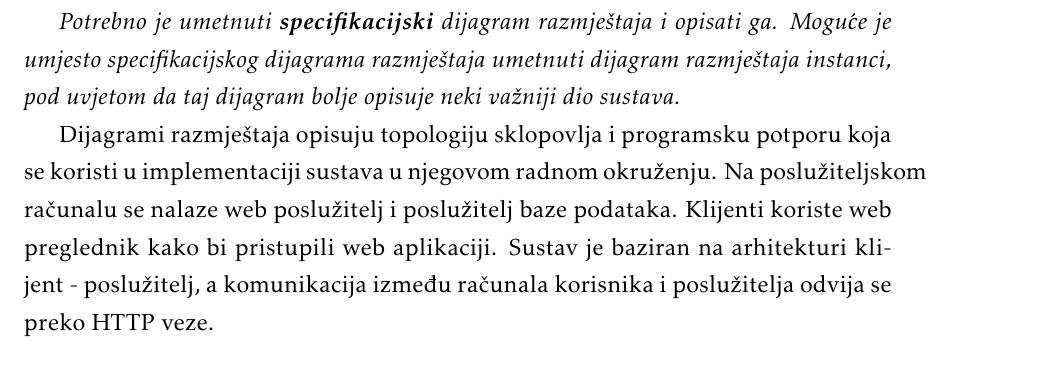
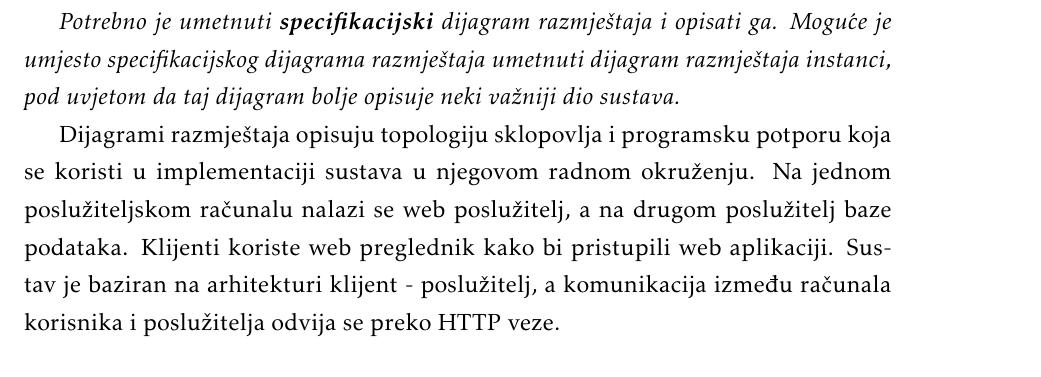
Before and after one commit to bmedvedec/DogFriendly, a LaTeX document (dokumentacija/PROGI_ProjektnaDokumentacija.tex, which reads dokumentacija/Implementacija.tex): part of page 38 of 48, cut so that both start at the same text. Compiled offline with pdfLaTeX.

Commit message:
Izmijenjen opis i dijagram razmjestaja

```diff
--- a/dokumentacija/Implementacija.tex
+++ b/dokumentacija/Implementacija.tex
@@ -133,7 +133,7 @@
 
 			 \textit{Potrebno je umetnuti \textbf{specifikacijski} dijagram razmještaja i opisati ga. Moguće je umjesto specifikacijskog dijagrama razmještaja umetnuti dijagram razmještaja instanci, pod uvjetom da taj dijagram bolje opisuje neki važniji dio sustava.}
 
-            Dijagrami razmještaja opisuju topologiju sklopovlja i programsku potporu koja se koristi u implementaciji sustava  u njegovom radnom okruženju. Na poslužiteljskom računalu se nalaze web poslužitelj i poslužitelj baze podataka. Klijenti koriste web preglednik kako bi pristupili web aplikaciji. Sustav je baziran na arhitekturi klijent - poslužitelj, a komunikacija između računala korisnika i poslužitelja odvija se preko HTTP veze.
+            Dijagrami razmještaja opisuju topologiju sklopovlja i programsku potporu koja se koristi u implementaciji sustava  u njegovom radnom okruženju. Na jednom poslužiteljskom računalu nalazi se web poslužitelj, a na drugom poslužitelj baze podataka. Klijenti koriste web preglednik kako bi pristupili web aplikaciji. Sustav je baziran na arhitekturi klijent - poslužitelj, a komunikacija između računala korisnika i poslužitelja odvija se preko HTTP veze.
 
 			\begin{figure}[H]
 			\includegraphics[scale=0.7]{slike/DijagramRazmjestaja.png}
```
Also changed, not shown: dokumentacija/slike/DijagramRazmjestaja.png.
